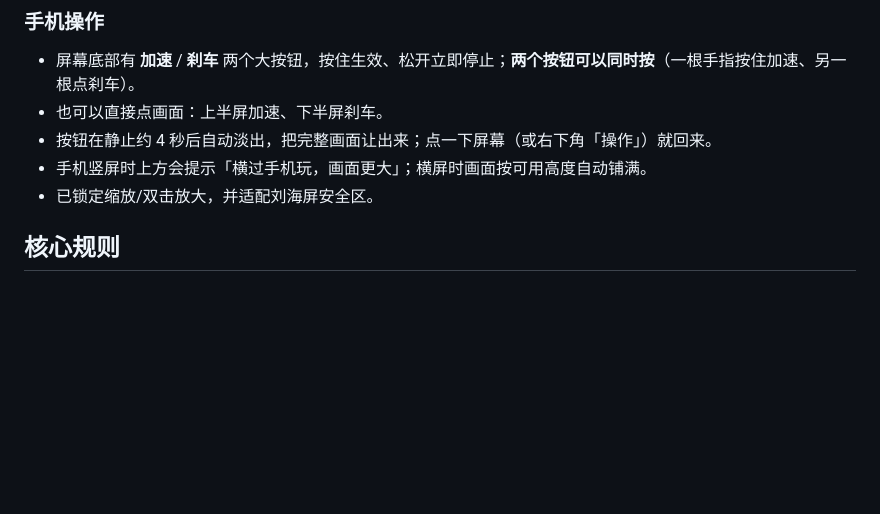
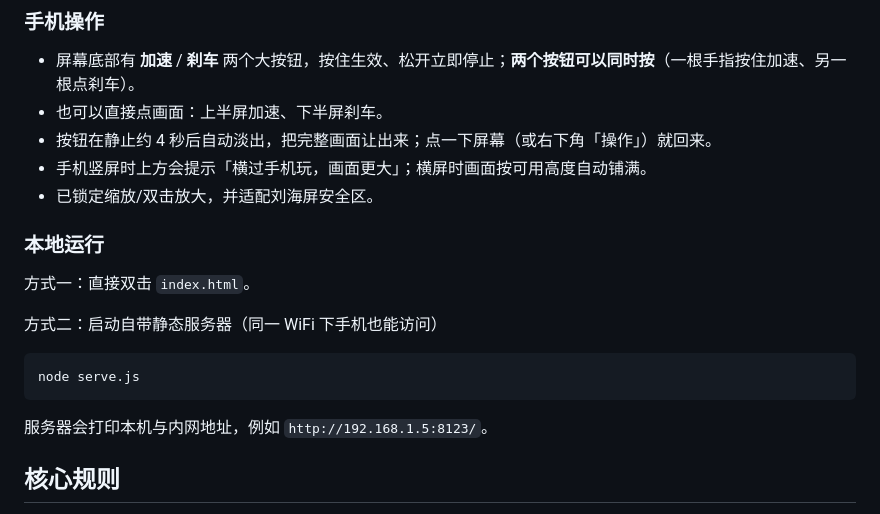
Before and after one commit to caome886/brake-simulator, a Markdown page: README.md, the part around one of its changes. Rendered like a GitHub page; blank space fills up the shorter version.

````diff
--- a/README.md
+++ b/README.md
@@ -33,6 +30,18 @@ node serve.js
 - 按钮在静止约 4 秒后自动淡出，把完整画面让出来；点一下屏幕（或右下角「操作」）就回来。
 - 手机竖屏时上方会提示「横过手机玩，画面更大」；横屏时画面按可用高度自动铺满。
 - 已锁定缩放/双击放大，并适配刘海屏安全区。
+
+### 本地运行
+
+方式一：直接双击 `index.html`。
+
+方式二：启动自带静态服务器（同一 WiFi 下手机也能访问）
+
+```powershell
+node serve.js
+```
+
+服务器会打印本机与内网地址，例如 `http://192.168.1.5:8123/`。
 
 ## 核心规则
 
````
Also changed, not shown: other parts of README.md (+26 -26 lines).
